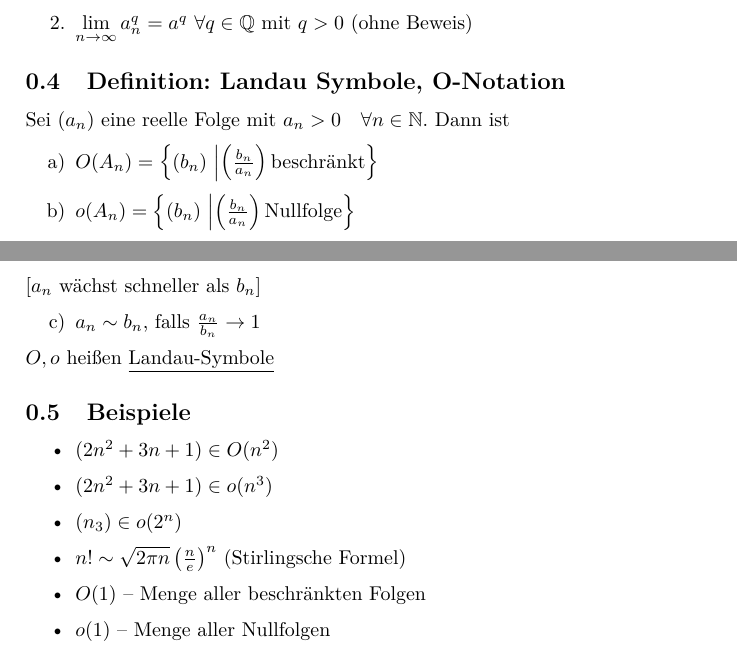
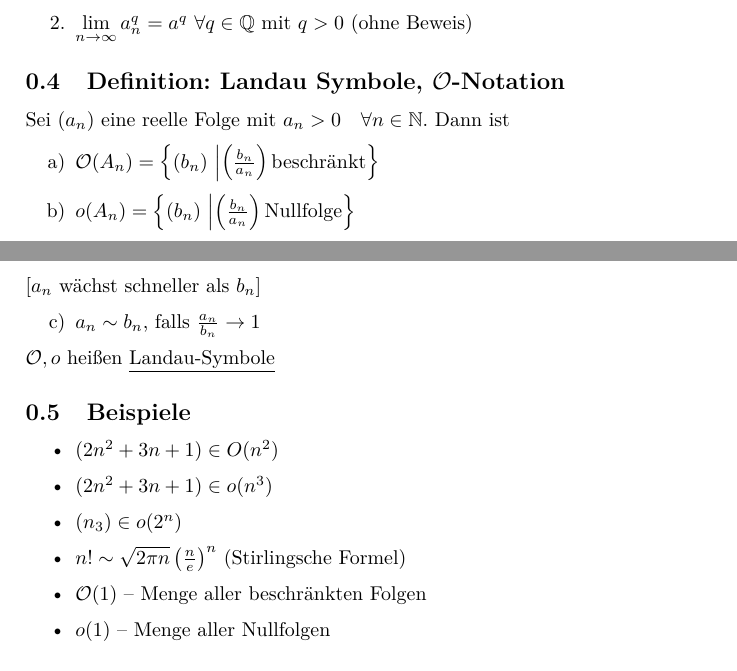
Before and after one commit to Victorious3/Mathe-2-Skript, a LaTeX document (3_23.04.tex, which reads base.sty): two parts of pages 2 and 3 of 3, joined at a grey line, cut so that both start at the same text. Compiled offline with pdfLaTeX.

Commit message:
Fixed big O

```diff
--- a/3_23.04.tex
+++ b/3_23.04.tex
@@ -92,11 +92,11 @@
         \item $\lim\limits_{n \to \infty} a_n^q = a^q \ \forall q \in \IQ$ mit $q > 0$ (ohne Beweis)
     \end{enumerate}
 
-    \subsection{Definition: Landau Symbole, O-Notation}
+    \subsection{Definition: Landau Symbole, $\BigO$-Notation}
     Sei $(a_n)$ eine reelle Folge mit $a_n > 0 \quad \forall n \in \IN$.
     Dann ist
     \begin{enumerate}[a)]
-        \item $O(A_n) = \left\{(b_n)\ \middle|\left(\frac{b_n}{a_n}\right) \text{beschränkt} \right\}$
+        \item $\BigO(A_n) = \left\{(b_n)\ \middle|\left(\frac{b_n}{a_n}\right) \text{beschränkt} \right\}$
         \item $o(A_n) = \left\{(b_n)\ \middle|\left(\frac{b_n}{a_n}\right) \text{Nullfolge} \right\}$
     \end{enumerate}
 
@@ -106,7 +106,7 @@
         \item $a_n \sim b_n$, falls $\frac{a_n}{b_n} \to 1$
     \end{enumerate}
 
-    $O, o$ heißen \underline{Landau-Symbole}
+    $\BigO, o$ heißen \underline{Landau-Symbole}
 
     \subsection{Beispiele}
     \begin{itemize}
@@ -114,7 +114,7 @@
         \item $(2n^2 + 3n + 1) \in o(n^3)$
         \item $(n_3) \in o(2^n)$
         \item $n! \sim \sqrt{2 \pi n} \left(\frac{n}{e}\right)^n$ (Stirlingsche Formel)
-        \item $O(1)$ -- Menge aller beschränkten Folgen
+        \item $\BigO(1)$ -- Menge aller beschränkten Folgen
         \item $o(1)$ -- Menge aller Nullfolgen
     \end{itemize}
 
--- a/base.sty
+++ b/base.sty
@@ -62,3 +62,5 @@
 \newcommand{\IN}{\mathbb{N}}
 \newcommand{\IR}{\mathbb{R}}
 \newcommand{\IQ}{\mathbb{Q}}
+
+\newcommand{\BigO}{\mathcal{O}}
```
Also changed, not shown: 3_23.04.pdf, skript.pdf.
